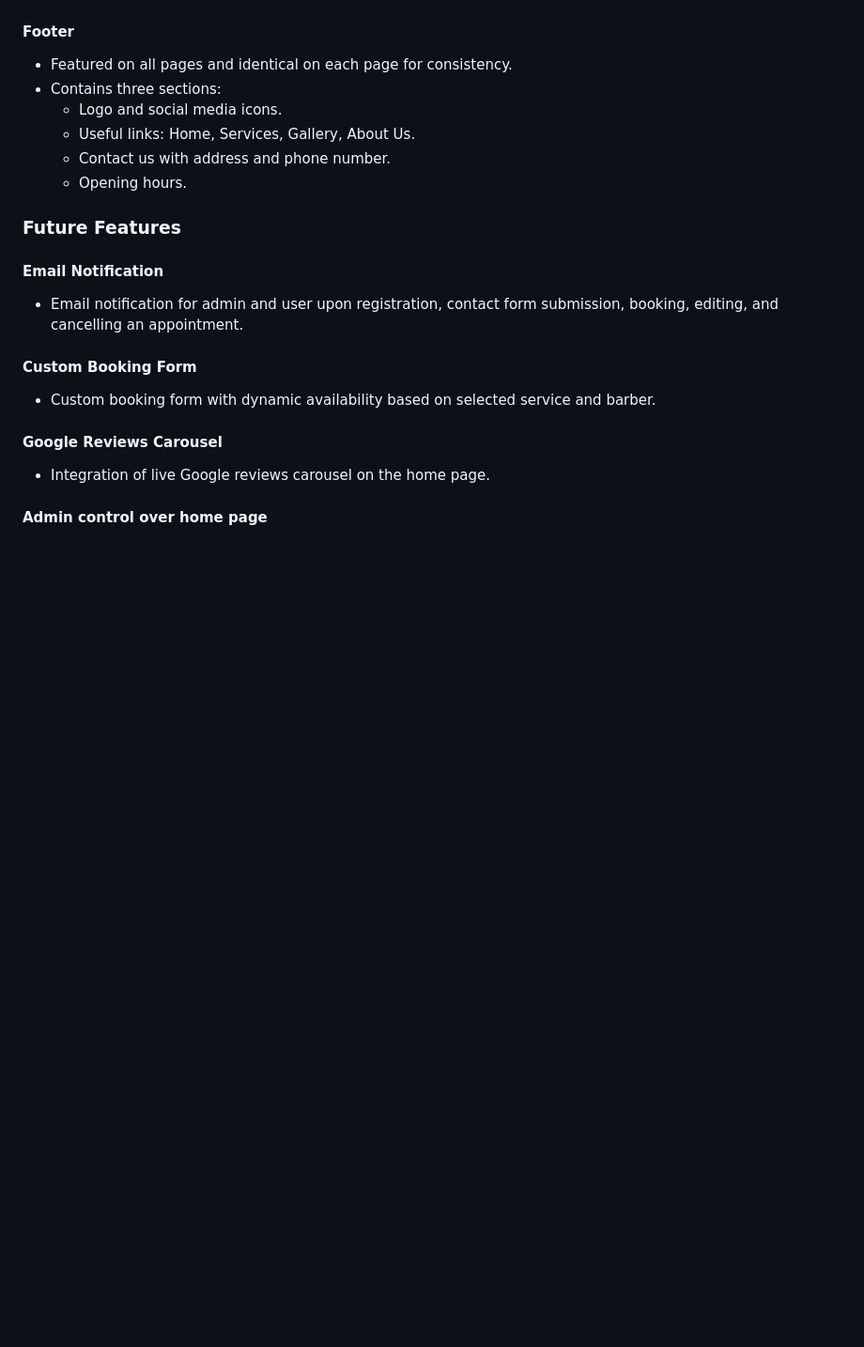
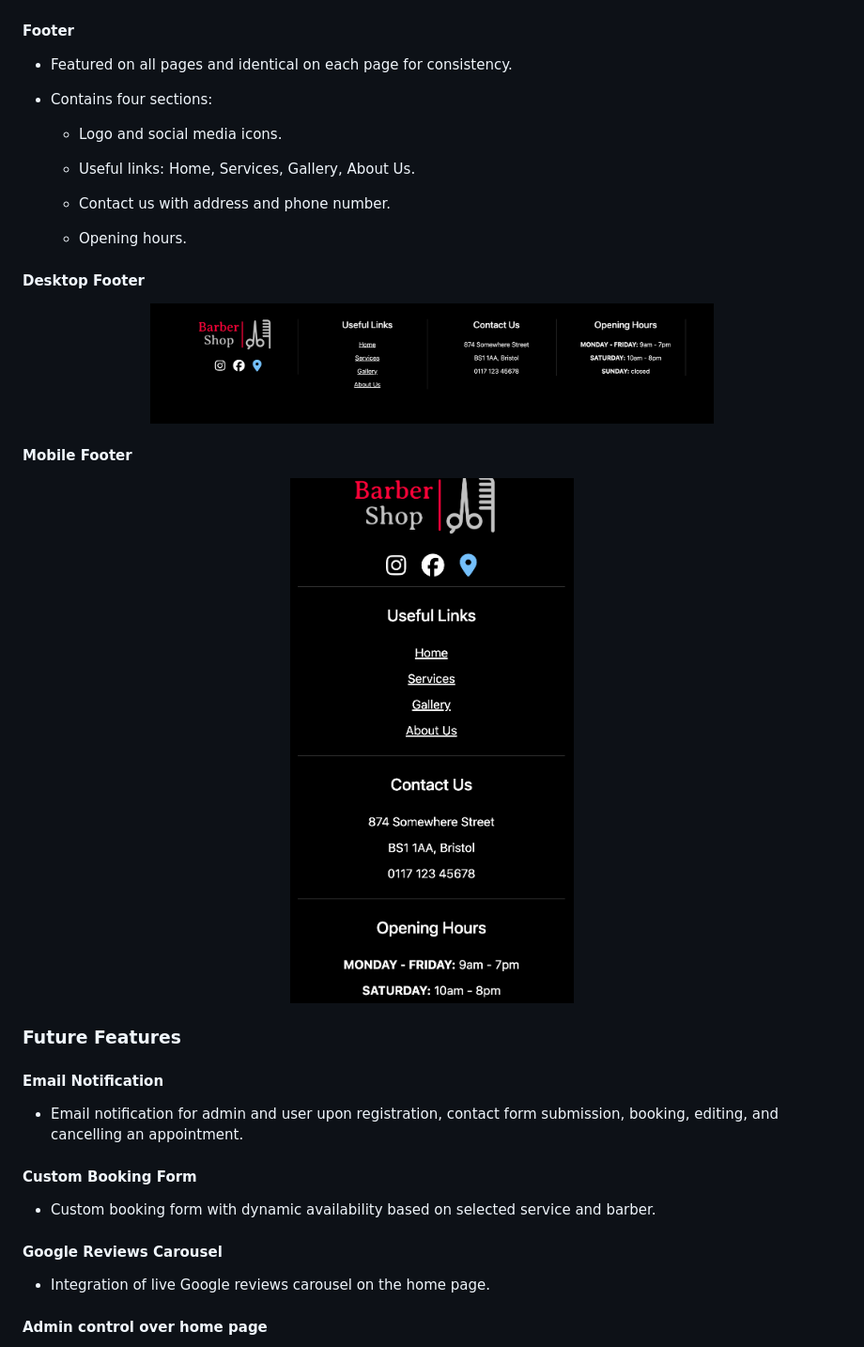
Before and after one commit to huss-al/barber_booking, a Markdown page: README.md, the part around the change printed below. Shown: that part at 94% size. Rendered like a GitHub page; pictures changed too: static/images/footer desktop.png (added), static/images/footer mobile.png (added); blank space fills up the shorter version.

```diff
--- a/README.md
+++ b/README.md
@@ -187,11 +191,27 @@
 
 #### Footer
 - Featured on all pages and identical on each page for consistency.
-- Contains three sections:
+- Contains four sections:
+
   - Logo and social media icons.
+
   - Useful links: Home, Services, Gallery, About Us.
+
   - Contact us with address and phone number.
+
   - Opening hours.
+
+
+#### Desktop Footer
+  <p align="center">
+<img src="static/images/footer desktop.png" width="600" height="100%">
+</p>
+
+#### Mobile Footer
+  <p align="center">
+<img src="static/images/footer mobile.png" width="600" height="100%">
+</p>
+
 
 ### Future Features
 
```
Also changed, not shown: other parts of README.md (+5 -1 lines), staticfiles/footer desktop.png (added), staticfiles/footer mobile.png (added), 1 other file.
